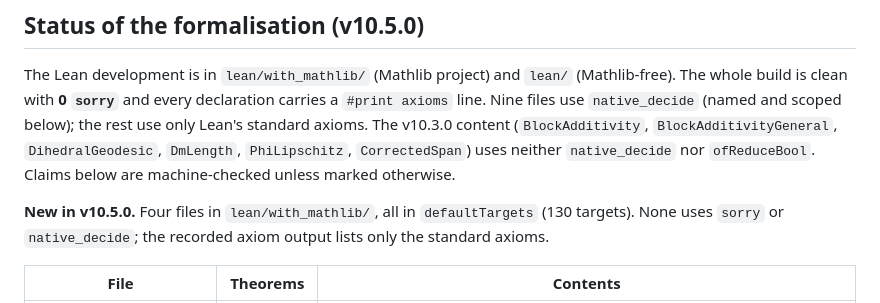
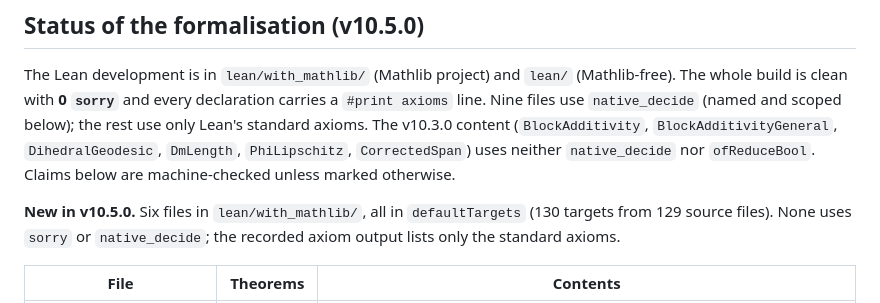
Before and after one commit to ElVec1o/pythagorean-reflection-sequence, a Markdown page: README.md, the part around the change. Rendered like a GitHub page.

```diff
--- a/README.md
+++ b/README.md
@@ -457,8 +457,8 @@ v10.3.0 content (`BlockAdditivity`, `BlockAdditivityGeneral`,
 `native_decide` nor `ofReduceBool`. Claims below are machine-checked unless
 marked otherwise.
 
-**New in v10.5.0.** Four files in `lean/with_mathlib/`, all in `defaultTargets`
-(130 targets). None uses `sorry` or `native_decide`; the recorded axiom output
+**New in v10.5.0.** Six files in `lean/with_mathlib/`, all in `defaultTargets`
+(130 targets from 129 source files). None uses `sorry` or `native_decide`; the recorded axiom output
 lists only the standard axioms.
 
 | File | Theorems | Contents |
```
Also changed, not shown: lean/with_mathlib/README.md (+4 -2 lines).
